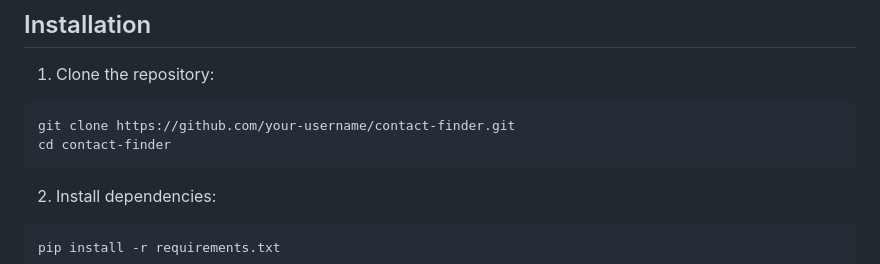
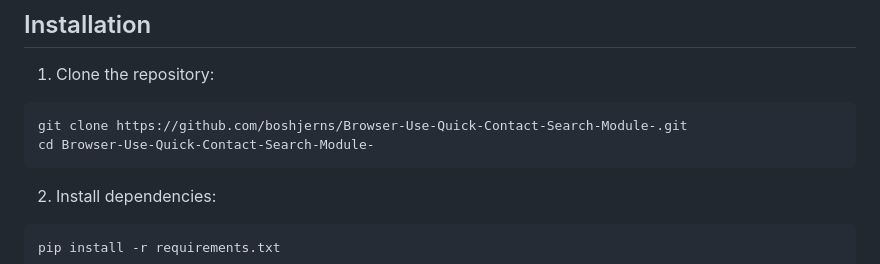
Before and after one commit to boshjerns/Browser-Use-X-Interaction-Agent, a Markdown page: README.md, the part around the change. Drawn GitHub-style.

Commit message:
Update repository clone URL in README

````diff
--- a/README.md
+++ b/README.md
@@ -33,8 +33,8 @@ A powerful web application built on top of [browser-use](https://github.com/your
 
 1. Clone the repository:
 ```bash
-git clone https://github.com/your-username/contact-finder.git
-cd contact-finder
+git clone https://github.com/boshjerns/Browser-Use-Quick-Contact-Search-Module-.git
+cd Browser-Use-Quick-Contact-Search-Module-
 ```
 
 2. Install dependencies:
````
